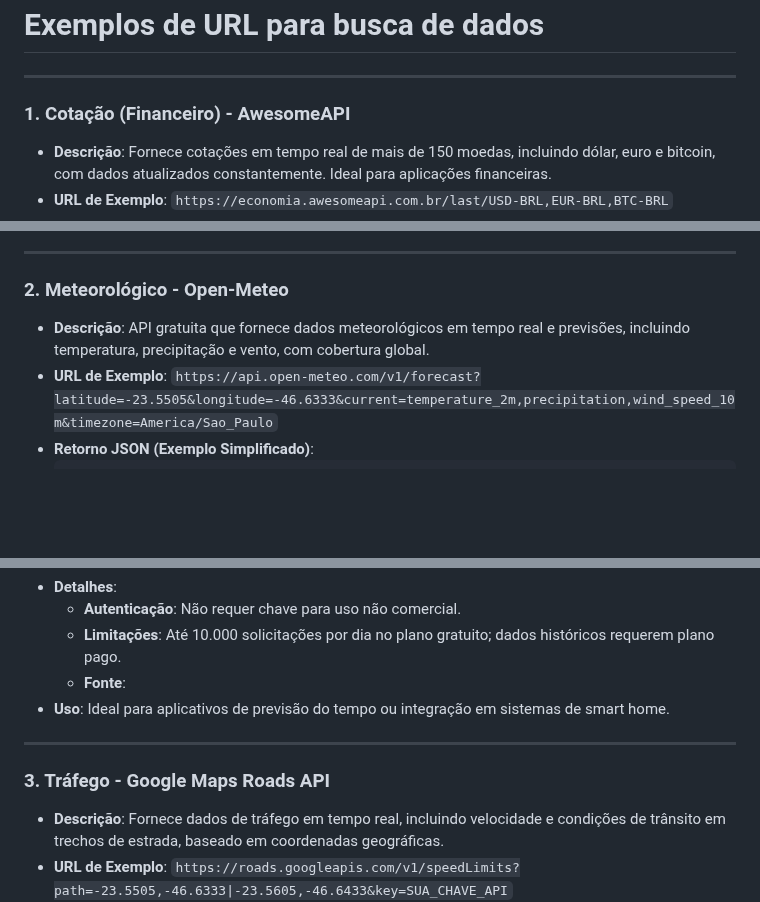
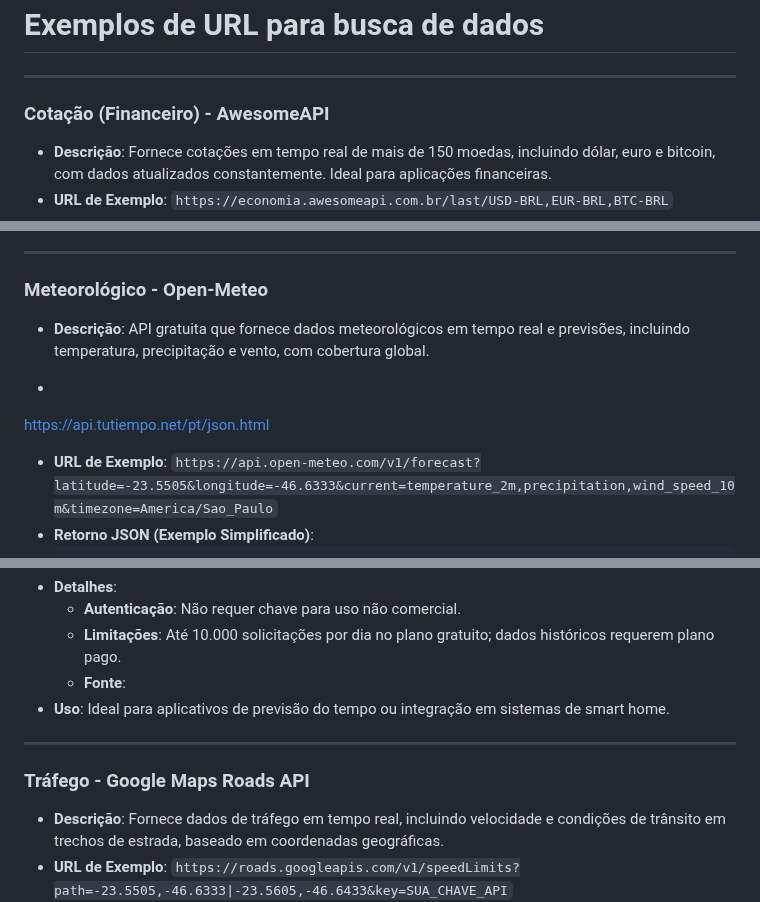
Before and after one commit to mchavesferreira/sebe, a Markdown page: flow_exemplos/json.md, 3 parts joined by grey strips. Rendered like a GitHub page; blank space fills up the shorter version.

````diff
--- a/flow_exemplos/json.md
+++ b/flow_exemplos/json.md
@@ -58,7 +58,7 @@ Representa um valor nulo ou "vazio", escrito como null.
 
 ---
 
-### 1. Cotação (Financeiro) - AwesomeAPI
+###  Cotação (Financeiro) - AwesomeAPI
 - **Descrição**: Fornece cotações em tempo real de mais de 150 moedas, incluindo dólar, euro e bitcoin, com dados atualizados constantemente. Ideal para aplicações financeiras.
 - **URL de Exemplo**: `https://economia.awesomeapi.com.br/last/USD-BRL,EUR-BRL,BTC-BRL`
 - **Retorno JSON (Exemplo Simplificado)**:
@@ -88,8 +88,12 @@ Representa um valor nulo ou "vazio", escrito como null.
 
 ---
 
-### 2. Meteorológico - Open-Meteo
+###  Meteorológico - Open-Meteo
 - **Descrição**: API gratuita que fornece dados meteorológicos em tempo real e previsões, incluindo temperatura, precipitação e vento, com cobertura global.
+
+-
+https://api.tutiempo.net/pt/json.html
+
 - **URL de Exemplo**: `https://api.open-meteo.com/v1/forecast?latitude=-23.5505&longitude=-46.6333&current=temperature_2m,precipitation,wind_speed_10m&timezone=America/Sao_Paulo`
 - **Retorno JSON (Exemplo Simplificado)**:
   ```json
@@ -110,9 +114,10 @@ Representa um valor nulo ou "vazio", escrito como null.
   - **Fonte**:[](https://www.reddit.com/r/learnpython/comments/15zm4pq/best_weather_api/?tl=pt-br)
 - **Uso**: Ideal para aplicativos de previsão do tempo ou integração em sistemas de smart home.
 
+
 ---
 
-### 3. Tráfego - Google Maps Roads API
+###  Tráfego - Google Maps Roads API
 - **Descrição**: Fornece dados de tráfego em tempo real, incluindo velocidade e condições de trânsito em trechos de estrada, baseado em coordenadas geográficas.
 - **URL de Exemplo**: `https://roads.googleapis.com/v1/speedLimits?path=-23.5505,-46.6333|-23.5605,-46.6433&key=SUA_CHAVE_API`
 - **Retorno JSON (Exemplo Simplificado)**:
````
Also changed, not shown: other parts of flow_exemplos/json.md (+1 -58 lines).
